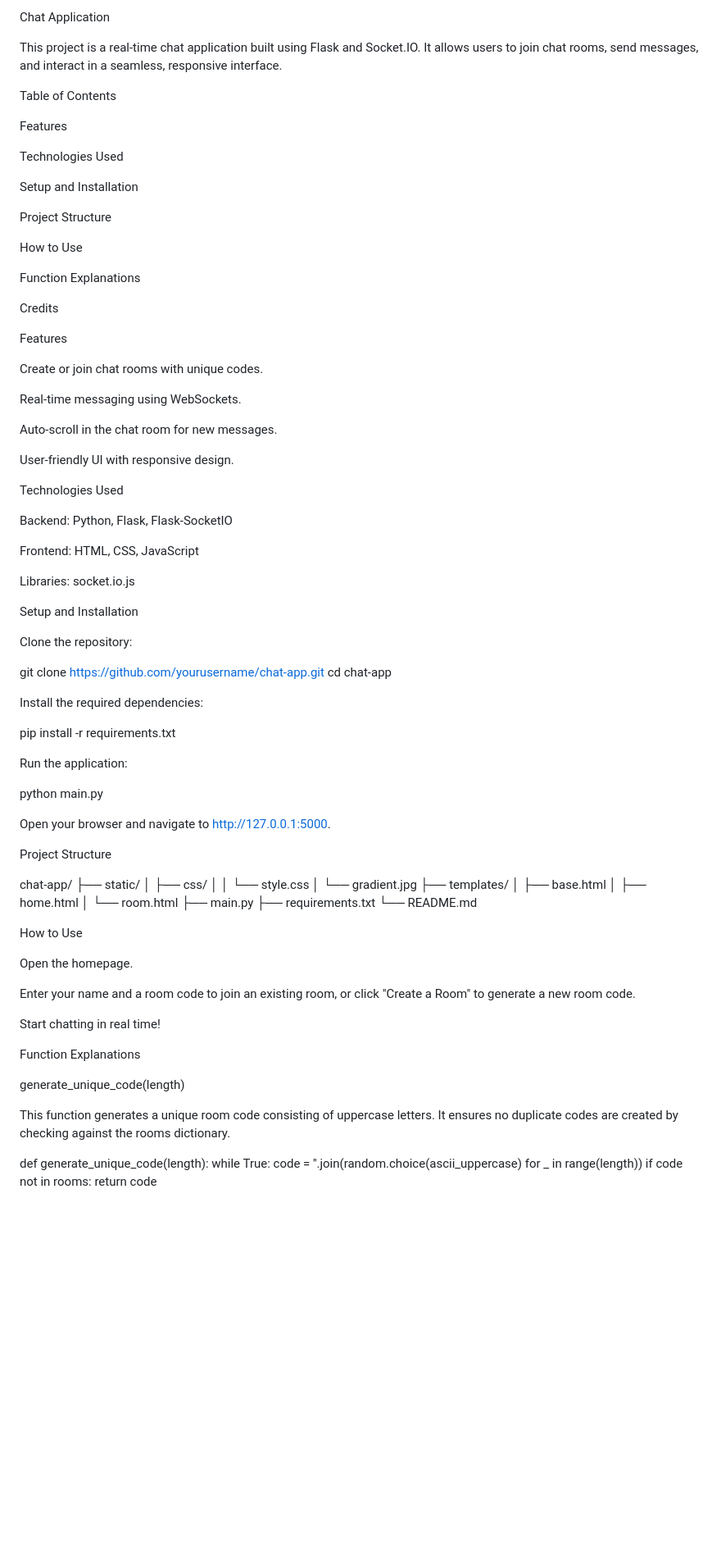
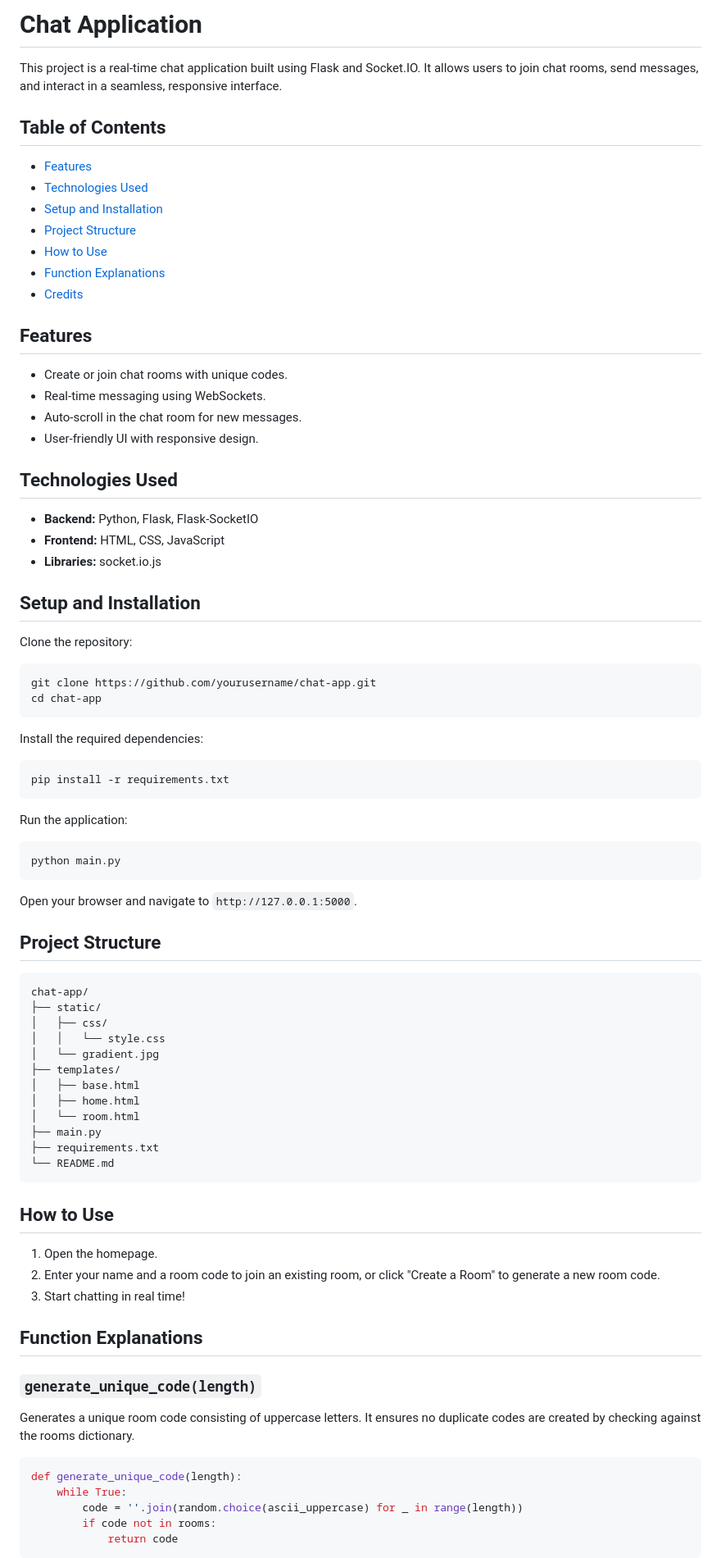
Before and after one commit to Nimdula/Chatroom, a Markdown page: README.md, the part around the change printed below. Shown: that part at 82% size. GitHub-like rendering; blank space fills up the shorter version.

````diff
--- a/README.md
+++ b/README.md
@@ -1,60 +1,49 @@
-Chat Application
+# Chat Application
 
 This project is a real-time chat application built using Flask and Socket.IO. It allows users to join chat rooms, send messages, and interact in a seamless, responsive interface.
 
-Table of Contents
+## Table of Contents
+- [Features](#features)
+- [Technologies Used](#technologies-used)
+- [Setup and Installation](#setup-and-installation)
+- [Project Structure](#project-structure)
+- [How to Use](#how-to-use)
+- [Function Explanations](#function-explanations)
+- [Credits](#credits)
 
-Features
+## Features
+- Create or join chat rooms with unique codes.
+- Real-time messaging using WebSockets.
+- Auto-scroll in the chat room for new messages.
+- User-friendly UI with responsive design.
 
-Technologies Used
+## Technologies Used
+- **Backend:** Python, Flask, Flask-SocketIO
+- **Frontend:** HTML, CSS, JavaScript
+- **Libraries:** socket.io.js
 
-Setup and Installation
-
-Project Structure
-
-How to Use
-
-Function Explanations
-
-Credits
-
-Features
-
-Create or join chat rooms with unique codes.
-
-Real-time messaging using WebSockets.
-
-Auto-scroll in the chat room for new messages.
-
-User-friendly UI with responsive design.
-
-Technologies Used
-
-Backend: Python, Flask, Flask-SocketIO
-
-Frontend: HTML, CSS, JavaScript
-
-Libraries: socket.io.js
-
-Setup and Installation
+## Setup and Installation
 
 Clone the repository:
-
+```bash
 git clone https://github.com/yourusername/chat-app.git
 cd chat-app
+```
 
 Install the required dependencies:
-
+```bash
 pip install -r requirements.txt
+```
 
 Run the application:
+```bash
+python main.py
+```
 
-python main.py
+Open your browser and navigate to `http://127.0.0.1:5000`.
 
-Open your browser and navigate to http://127.0.0.1:5000.
-
-Project Structure
-
+## Project Structure
+```
 chat-app/
 ├── static/
 │   ├── css/
@@ -67,24 +56,22 @@ chat-app/
 ├── main.py
 ├── requirements.txt
 └── README.md
+```
 
-How to Use
+## How to Use
+1. Open the homepage.
+2. Enter your name and a room code to join an existing room, or click "Create a Room" to generate a new room code.
+3. Start chatting in real time!
 
-Open the homepage.
+## Function Explanations
 
-Enter your name and a room code to join an existing room, or click "Create a Room" to generate a new room code.
-
-Start chatting in real time!
-
-Function Explanations
-
-generate_unique_code(length)
-
-This function generates a unique room code consisting of uppercase letters. It ensures no duplicate codes are created by checking against the rooms dictionary.
-
+### `generate_unique_code(length)`
+Generates a unique room code consisting of uppercase letters. It ensures no duplicate codes are created by checking against the rooms dictionary.
+```python
 def generate_unique_code(length):
     while True:
         code = ''.join(random.choice(ascii_uppercase) for _ in range(length))
         if code not in rooms:
             return code
+```
 
````
Also changed, not shown: other parts of README.md (+18 -19 lines).
